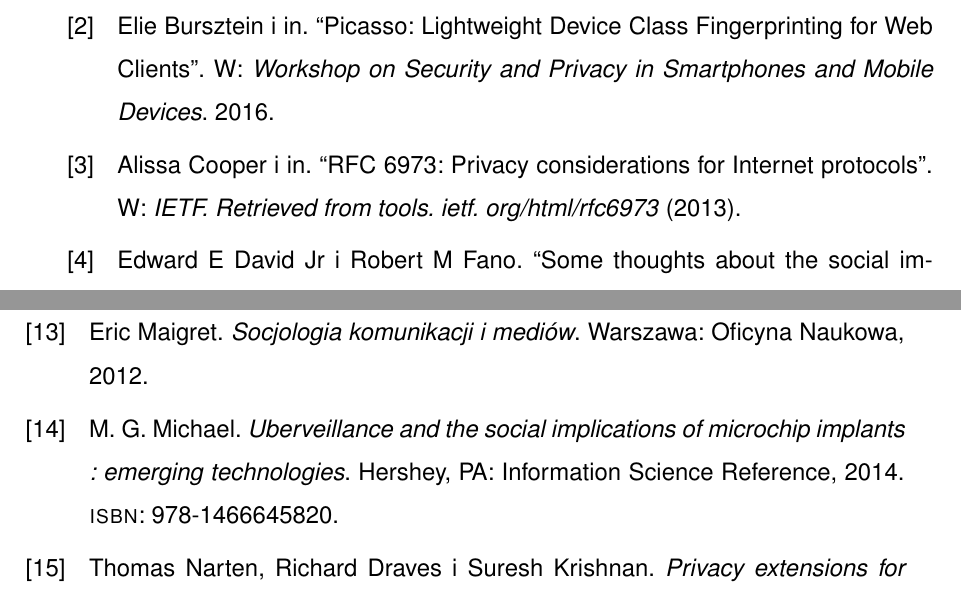
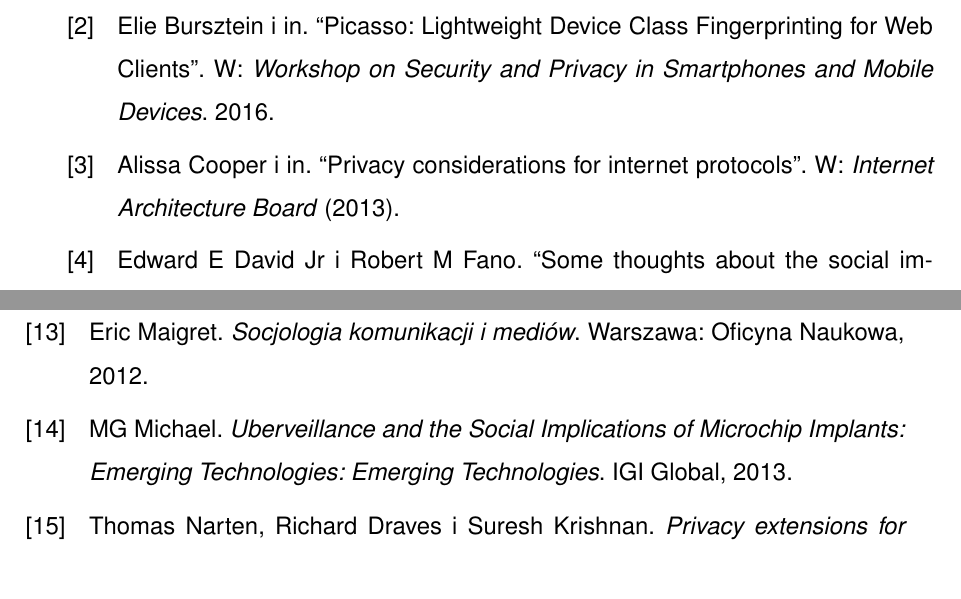
Before and after one commit to amwolff/be, a LaTeX thesis (thesis/document.tex, which reads thesis/bib/references.bib): two parts of pages 27 and 28 of 28, joined at a grey line, cut so that both start at the same text. Compiled offline with pdfLaTeX.

Commit message:
Revisit references

```diff
--- a/thesis/bib/references.bib
+++ b/thesis/bib/references.bib
@@ -77,8 +77,3 @@
 	publisher={IEEE}
 }
 
-@Book{michael2014uberveillance,
-	author = {Michael, M. G.},
-	title = {Uberveillance and the social implications of microchip implants : emerging technologies},
-	publisher = {Information Science Reference},
-	year = {2014},
@@ -87,3 +81,7 @@
+	title={Uberveillance and the Social Implications of Microchip Implants: Emerging Technologies: Emerging Technologies},
+	author={Michael, MG},
+	year={2013},
+	publisher={IGI Global}
 }
 
 @inproceedings{david1965some,
@@ -146,10 +144,10 @@
 	organization={Springer}
 }
 
-@article{cooper2013rfc,
-	title={RFC 6973: Privacy considerations for Internet protocols},
+@article{cooper2013privacy,
+	title={Privacy considerations for internet protocols},
 	author={Cooper, Alissa and Tschofenig, Hannes and Aboba, Bernard and Peterson, Jon and Morris, J and Hansen, Marit and Smith, Rhys},
-	journal={IETF. Retrieved from tools. ietf. org/html/rfc6973},
+	journal={Internet Architecture Board},
 	year={2013}
 }
 
```
Also changed, not shown: thesis/tex/02.tex (+2 -2 lines), thesis/document.pdf, thesis/bib/references.bib (3 more changed lines).
